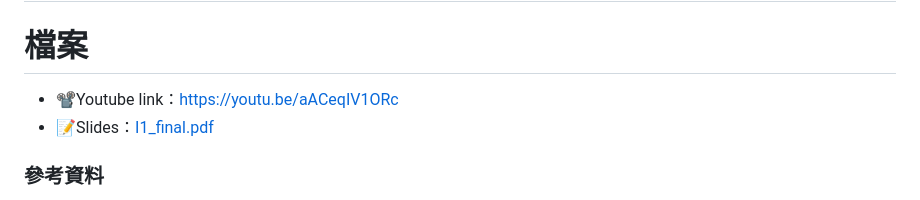
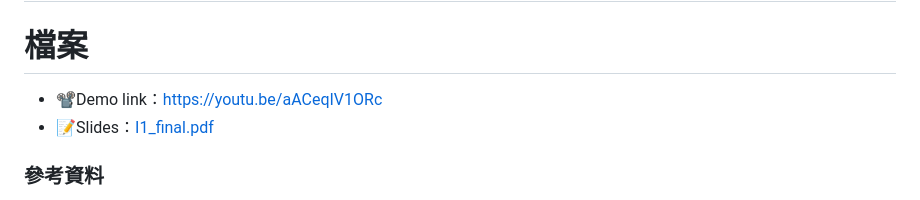
Before and after one commit to SH1E0r1r2y/AI-, a Markdown page: readme.md, the part around the change. Rendered like a GitHub page.

```diff
--- a/readme.md
+++ b/readme.md
@@ -1,6 +1,6 @@
 # AI於釣魚郵件辨別之應用
 # 檔案
-- 📽️Youtube link：https://youtu.be/aACeqIV1ORc
+- 📽️Demo link：https://youtu.be/aACeqIV1ORc
 - 📝Slides：[I1_final.pdf](I1_final.pdf)
 ### 參考資料
 1. [機器學習分析垃圾&釣魚郵件標頭檔](https://github.com/kregg34/EmailHeaderAnomalyDetection/tree/797406a0bcf44a5d9840e72f3759061d1224f8de)
```
